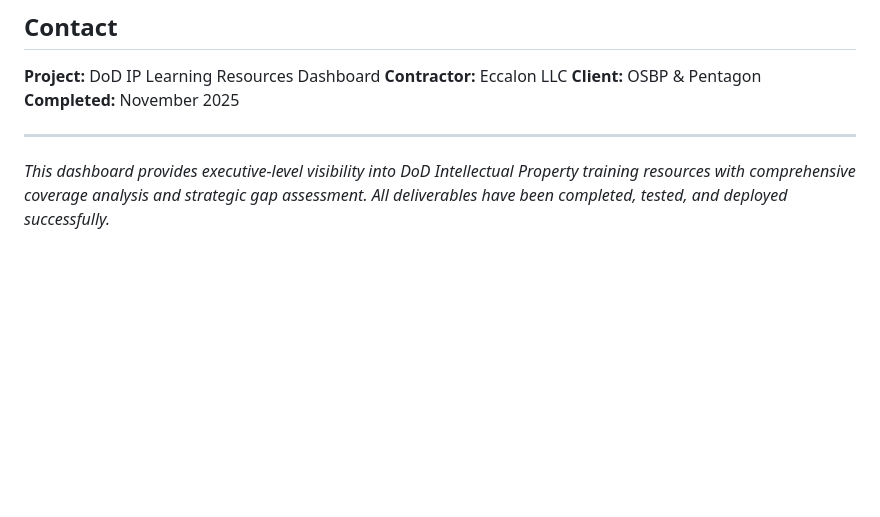
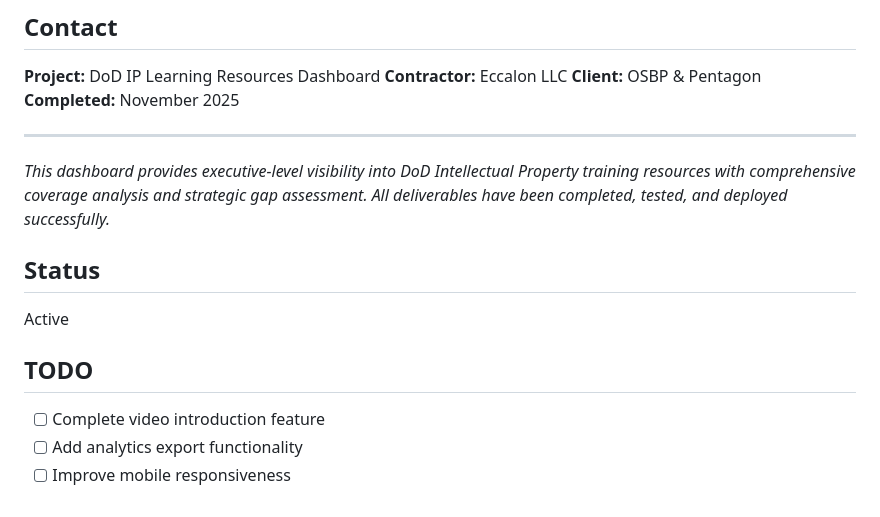
Before and after one commit to charlesmartinedd/dod-ip-learning-dashboard, a Markdown page: README.md, the part around the change. GitHub-like rendering; blank space fills up the shorter version.

Commit message:
docs: add status and TODO section

```diff
--- a/README.md
+++ b/README.md
@@ -196,3 +196,11 @@ All content is **UNCLASSIFIED** and approved for public release. No classified i
 ---
 
 *This dashboard provides executive-level visibility into DoD Intellectual Property training resources with comprehensive coverage analysis and strategic gap assessment. All deliverables have been completed, tested, and deployed successfully.*
+
+## Status
+Active
+
+## TODO
+- [ ] Complete video introduction feature
+- [ ] Add analytics export functionality
+- [ ] Improve mobile responsiveness
```
